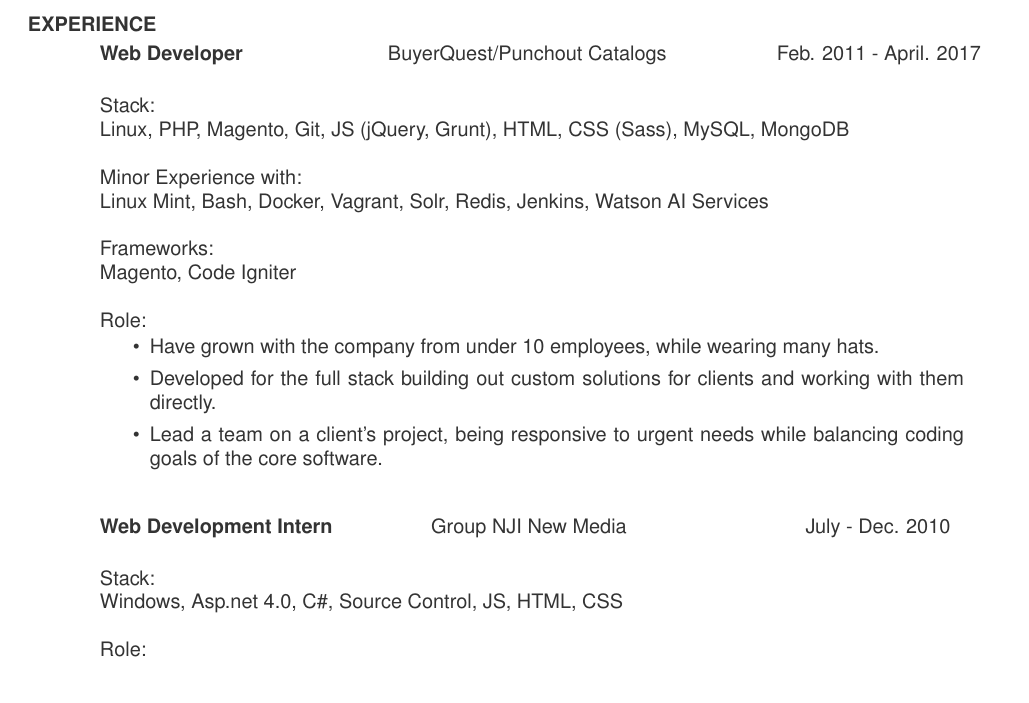
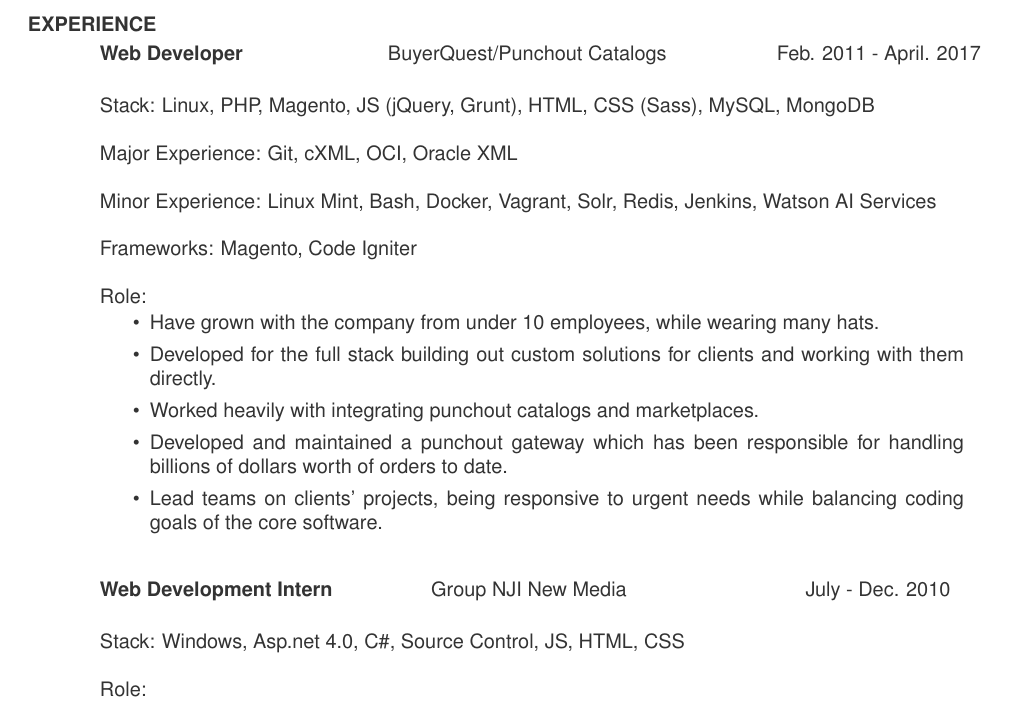
Before and after one commit to SamRogal/Resume, a LaTeX CV (resume.tex): part of the page, cut so that both start at the same text. Compiled offline with pdfLaTeX.

Commit message:
adding a focus on punchout and reformating

```diff
--- a/resume.tex
+++ b/resume.tex
@@ -62,21 +62,22 @@
     	\textbf{Web Developer} \>BuyerQuest/Punchout Catalogs     \>Feb. 2011 - April. 2017\\
    \end{tabbing}\vspace{-20pt}      % suppress blank line after tabbing
 
-    Stack: \\
-	Linux, PHP, Magento, Git, JS (jQuery, Grunt), HTML, CSS (Sass), MySQL, MongoDB \\
+    Stack: Linux, PHP, Magento, JS (jQuery, Grunt), HTML, CSS (Sass), MySQL, MongoDB \\
 	\\
-	Minor Experience with: \\
-	Linux Mint, Bash, Docker, Vagrant, Solr, Redis, Jenkins, Watson AI Services \\
+	Major Experience: Git, cXML, OCI, Oracle XML \\
 	\\
-	Frameworks: \\
-	Magento, Code Igniter \\
+	Minor Experience: Linux Mint, Bash, Docker, Vagrant, Solr, Redis, Jenkins, Watson AI Services \\
+	\\
+	Frameworks: Magento, Code Igniter \\
 	\\
 	Role: \\
 	\vspace{-0.15in}
 	\begin{itemize}
 		\item Have grown with the company from under 10 employees, while wearing many hats.
 		\item Developed for the full stack building out custom solutions for clients and working with them directly.
-		\item Lead a team on a client's project, being responsive to urgent needs while balancing coding goals of the core software.
+		\item Worked heavily with integrating punchout catalogs and marketplaces.
+		\item Developed and maintained a punchout gateway which has been responsible for handling billions of dollars worth of orders to date.
+		\item Lead teams on clients' projects, being responsive to urgent needs while balancing coding goals of the core software.
 	\end{itemize}
 
    \begin{tabbing}
@@ -84,8 +85,7 @@
 		\textbf{Web Development Intern} \>Group NJI New Media \> July - Dec. 2010 \\
    \end{tabbing}\vspace{-20pt}
 
-    Stack: \\
-	Windows, Asp.net 4.0, C\#, Source Control, JS, HTML, CSS \\
+    Stack: Windows, Asp.net 4.0, C\#, Source Control, JS, HTML, CSS \\
 	\\
 	Role: \\
 	\vspace{-0.15in}
```
